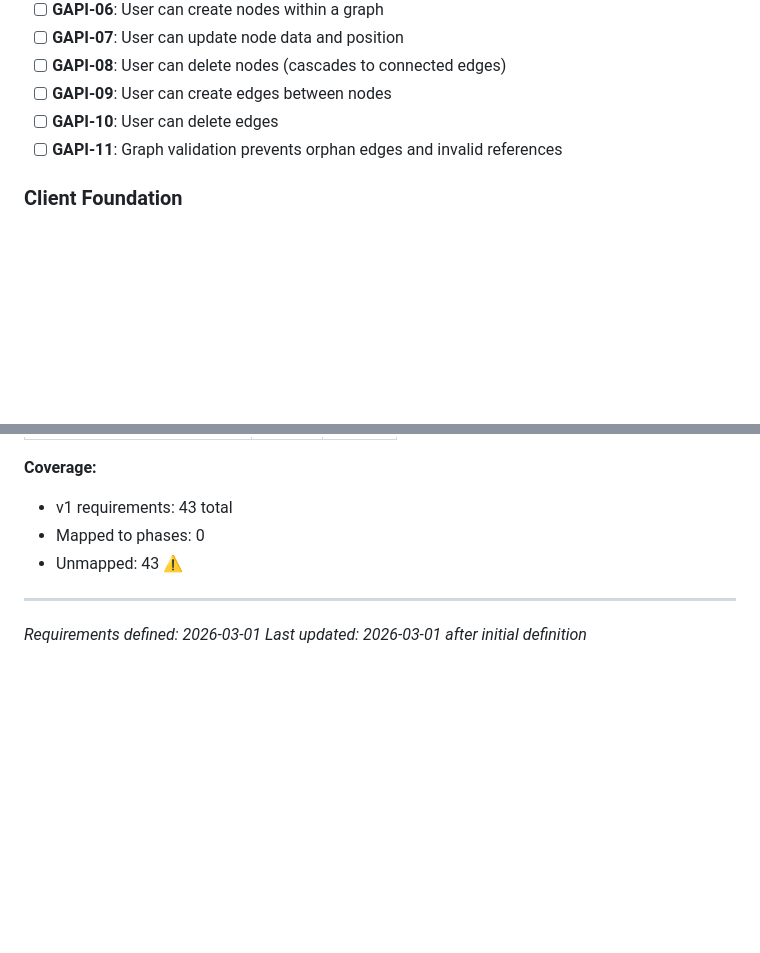
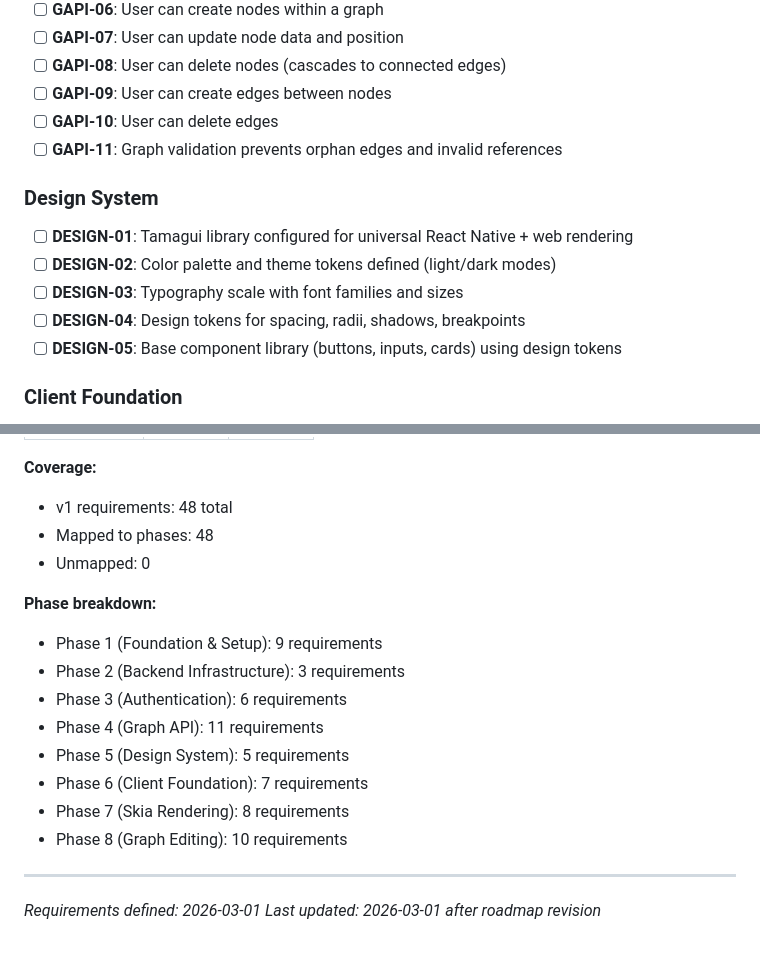
Before and after one commit to w8r/solve, a Markdown page: .planning/REQUIREMENTS.md, 2 parts joined by grey strips. Drawn GitHub-style; blank space fills up the shorter version.

Commit message:
docs: create roadmap (8 phases)

```diff
--- a/.planning/REQUIREMENTS.md
+++ b/.planning/REQUIREMENTS.md
@@ -38,6 +38,14 @@ Requirements for M1: Foundation. Each maps to roadmap phases.
 - [ ] **GAPI-09**: User can create edges between nodes
 - [ ] **GAPI-10**: User can delete edges
 - [ ] **GAPI-11**: Graph validation prevents orphan edges and invalid references
+
+### Design System
+
+- [ ] **DESIGN-01**: Tamagui library configured for universal React Native + web rendering
+- [ ] **DESIGN-02**: Color palette and theme tokens defined (light/dark modes)
+- [ ] **DESIGN-03**: Typography scale with font families and sizes
+- [ ] **DESIGN-04**: Design tokens for spacing, radii, shadows, breakpoints
+- [ ] **DESIGN-05**: Base component library (buttons, inputs, cards) using design tokens
 
 ### Client Foundation
 
@@ -134,9 +200,19 @@ Which phases cover which requirements. Updated during roadmap creation.
 
 **Coverage:**
-- v1 requirements: 43 total
-- Mapped to phases: 0
-- Unmapped: 43 ⚠️
+- v1 requirements: 48 total
+- Mapped to phases: 48
+- Unmapped: 0
+
+**Phase breakdown:**
+- Phase 1 (Foundation & Setup): 9 requirements
+- Phase 2 (Backend Infrastructure): 3 requirements
+- Phase 3 (Authentication): 6 requirements
+- Phase 4 (Graph API): 11 requirements
+- Phase 5 (Design System): 5 requirements
+- Phase 6 (Client Foundation): 7 requirements
+- Phase 7 (Skia Rendering): 8 requirements
+- Phase 8 (Graph Editing): 10 requirements
 
 ---
 *Requirements defined: 2026-03-01*
-*Last updated: 2026-03-01 after initial definition*
+*Last updated: 2026-03-01 after roadmap revision*
```
Also changed, not shown: other parts of .planning/REQUIREMENTS.md (+64 -6 lines), .planning/ROADMAP.md (added, +187 -0 lines), .planning/STATE.md (added, +73 -0 lines).
